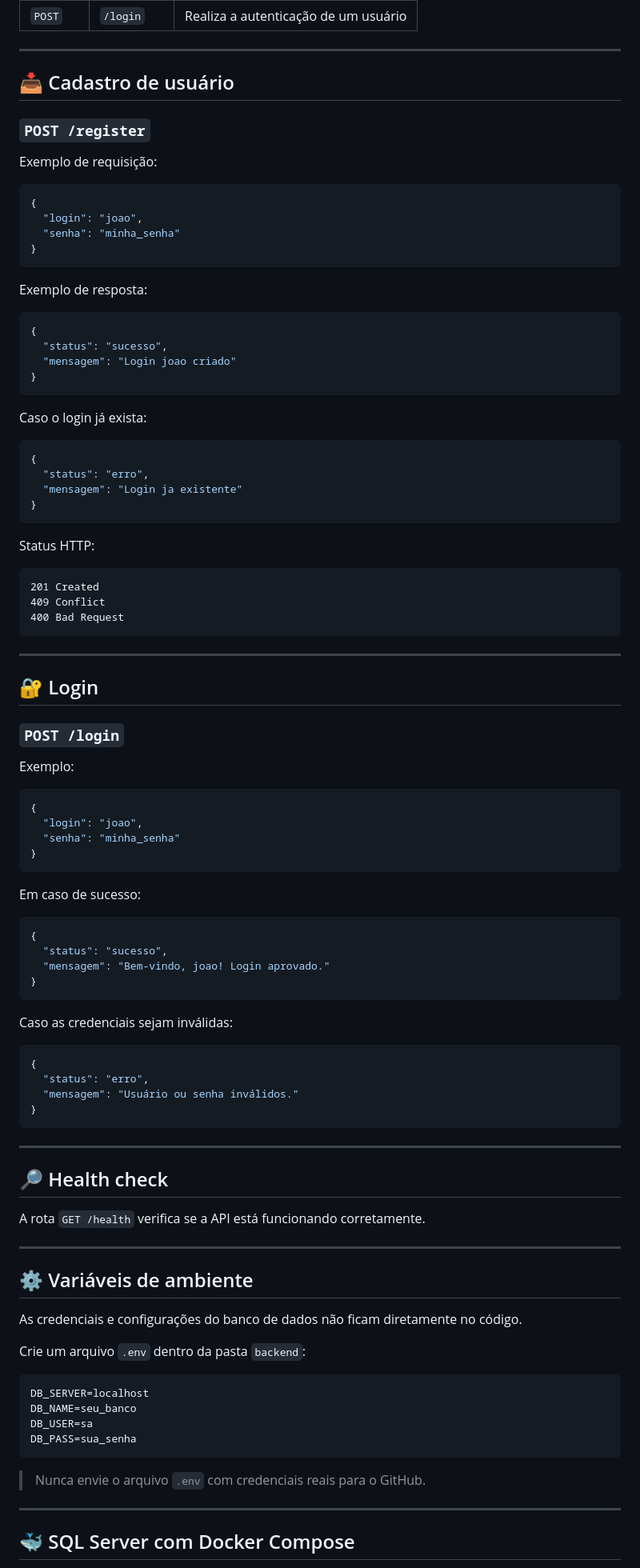
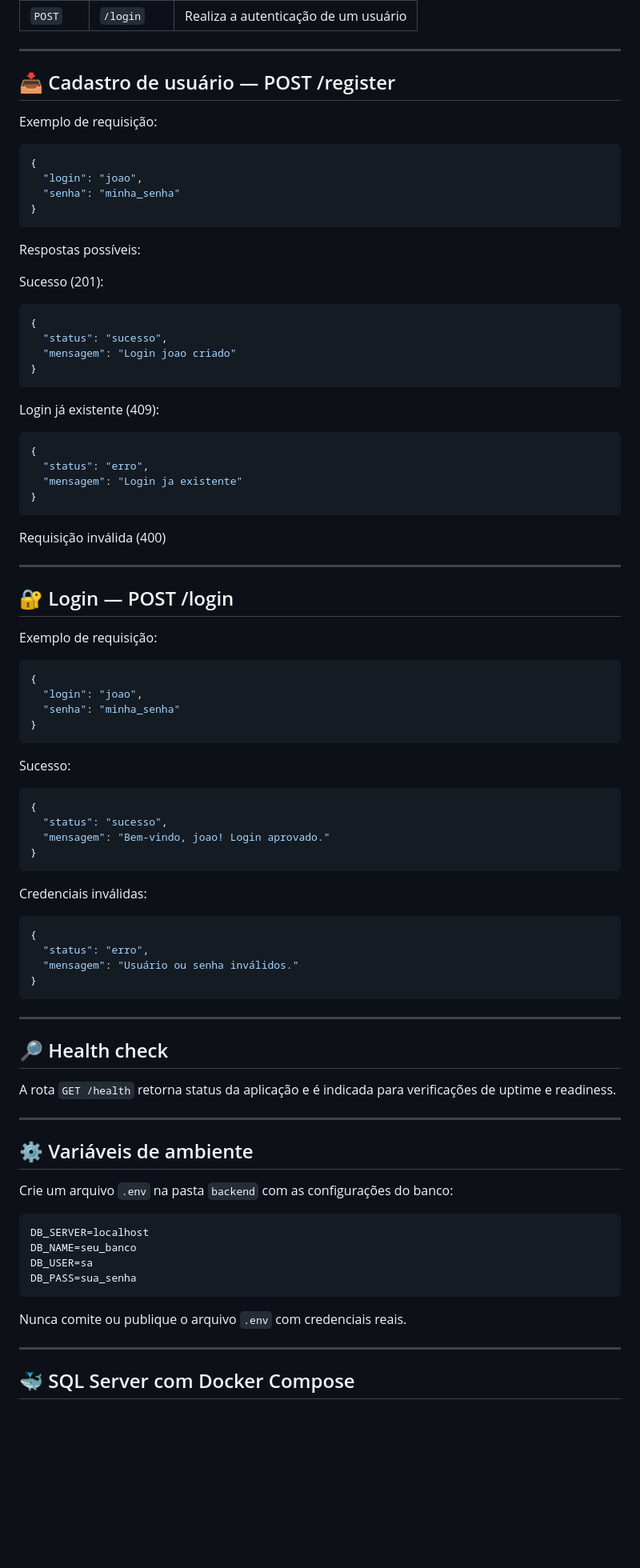
Before and after one commit to joap3reira36/A3-Web, a Markdown page: README.md, the part around one of its changes. Shown at 80% size. Rendered like a GitHub page; blank space fills up the shorter version.

````diff
--- a/README.md
+++ b/README.md
@@ -58,9 +41,7 @@ Atualmente a API possui:
 
 ---
 
-## 📥 Cadastro de usuário
-
-### `POST /register`
+## 📥 Cadastro de usuário — POST /register
 
 Exemplo de requisição:
 
@@ -71,7 +52,9 @@ Exemplo de requisição:
 }
 ```
 
-Exemplo de resposta:
+Respostas possíveis:
+
+Sucesso (201):
 
 ```json
 {
@@ -80,7 +63,7 @@ Exemplo de resposta:
 }
 ```
 
-Caso o login já exista:
+Login já existente (409):
 
 ```json
 {
@@ -89,21 +72,13 @@ Caso o login já exista:
 }
 ```
 
-Status HTTP:
-
-```text
-201 Created
-409 Conflict
-400 Bad Request
-```
+Requisição inválida (400)
 
 ---
 
-## 🔐 Login
+## 🔐 Login — POST /login
 
-### `POST /login`
-
-Exemplo:
+Exemplo de requisição:
 
 ```json
 {
@@ -112,7 +87,7 @@ Exemplo:
 }
 ```
 
-Em caso de sucesso:
+Sucesso:
 
 ```json
 {
@@ -121,7 +96,7 @@ Em caso de sucesso:
 }
 ```
 
-Caso as credenciais sejam inválidas:
+Credenciais inválidas:
 
 ```json
 {
@@ -134,15 +109,13 @@ Caso as credenciais sejam inválidas:
 
 ## 🔎 Health check
 
-A rota `GET /health` verifica se a API está funcionando corretamente.
+A rota `GET /health` retorna status da aplicação e é indicada para verificações de uptime e readiness.
 
 ---
 
 ## ⚙️ Variáveis de ambiente
 
-As credenciais e configurações do banco de dados não ficam diretamente no código.
-
-Crie um arquivo `.env` dentro da pasta `backend`:
+Crie um arquivo `.env` na pasta `backend` com as configurações do banco:
 
 ```env
 DB_SERVER=localhost
@@ -151,7 +124,7 @@ DB_USER=sa
 DB_PASS=sua_senha
 ```
 
-> Nunca envie o arquivo `.env` com credenciais reais para o GitHub.
+Nunca comite ou publique o arquivo `.env` com credenciais reais.
 
 ---
 
````
Also changed, not shown: other parts of README.md (+35 -103 lines).
